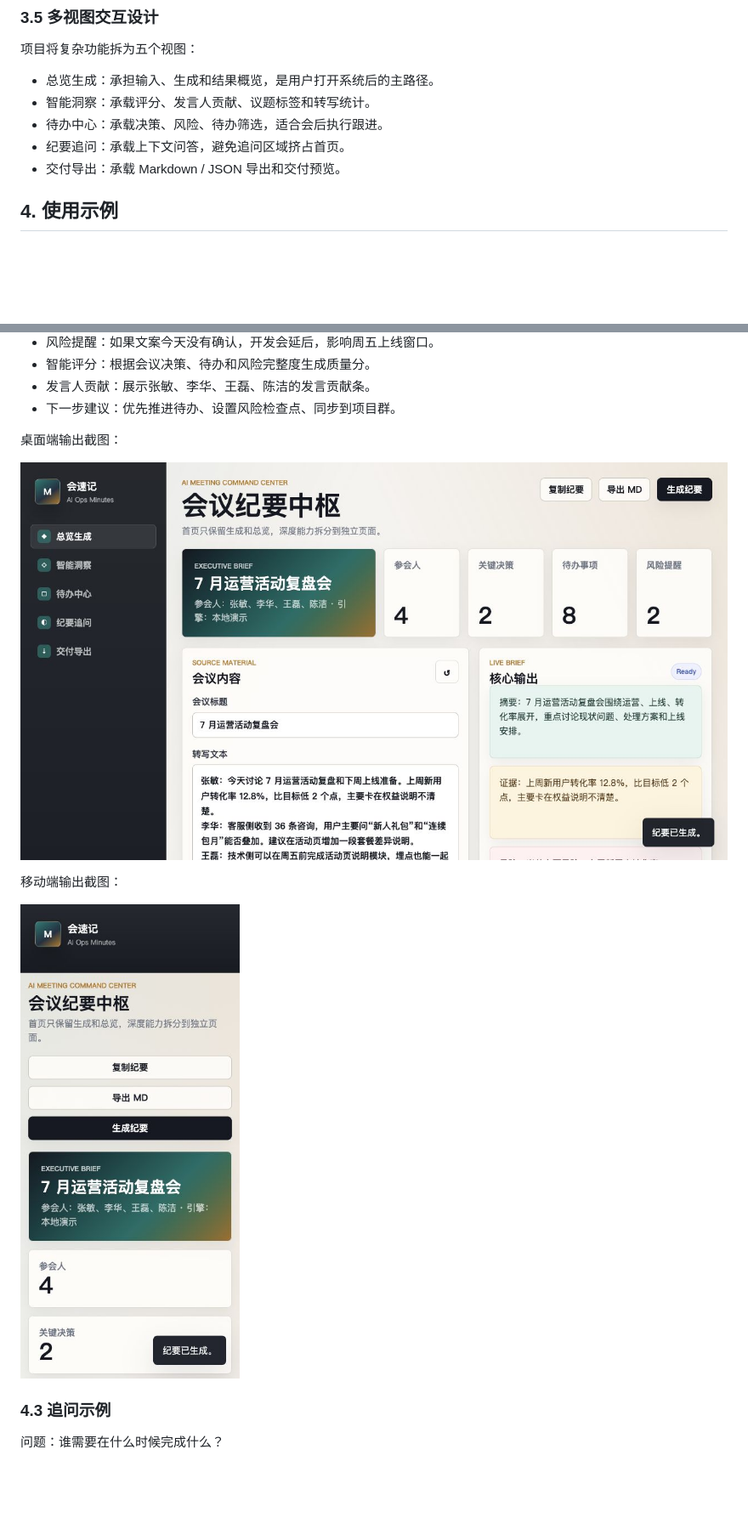
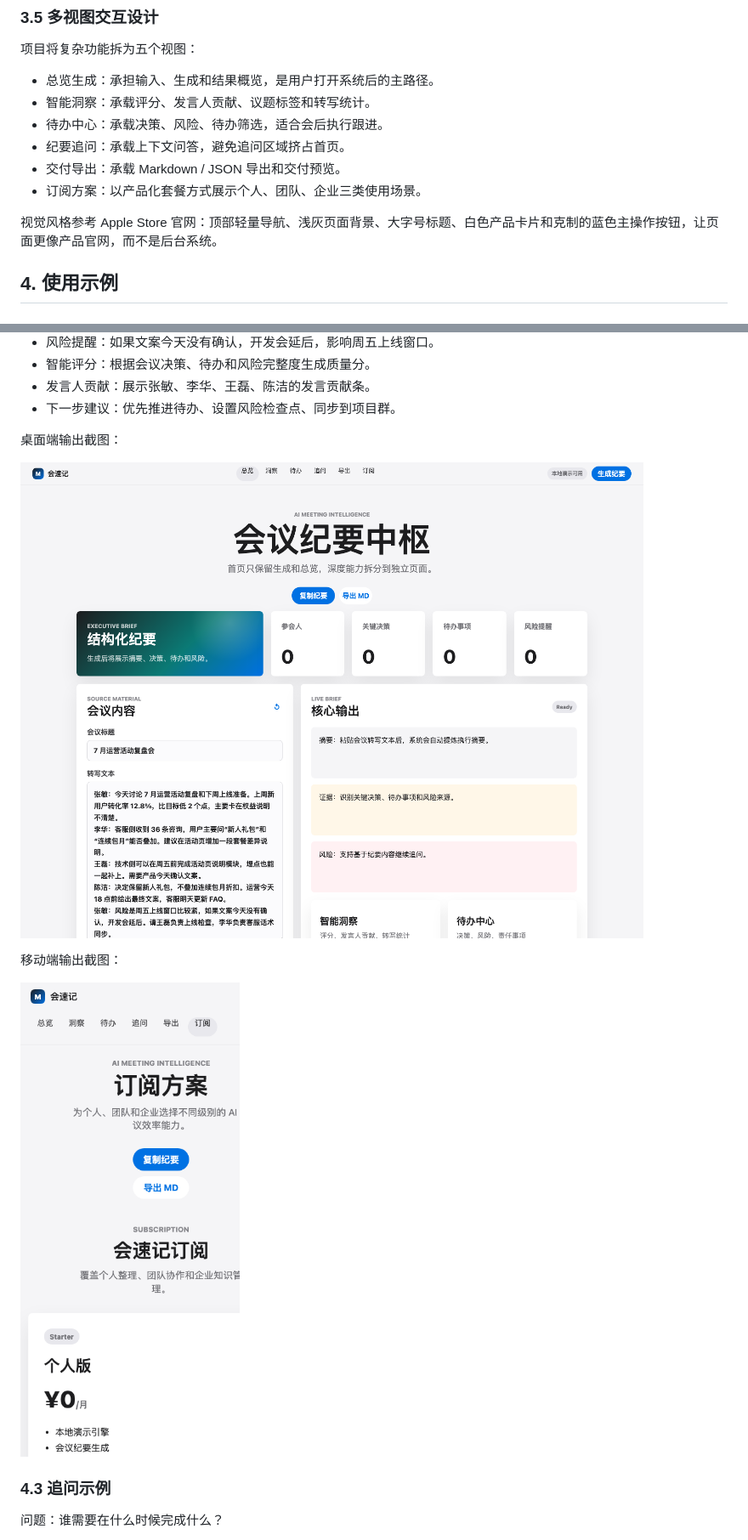
Before and after one commit to kirk261612/-, a Markdown page: DESIGN.md, 2 parts joined by grey strips. Shown: that part at 85% size. Drawn GitHub-style; pictures changed too: docs/images/desktop-output.png, docs/images/mobile-output.png; blank space fills up the shorter version.

```diff
--- a/DESIGN.md
+++ b/DESIGN.md
@@ -90,6 +91,9 @@ flowchart LR
 - 待办中心：承载决策、风险、待办筛选，适合会后执行跟进。
 - 纪要追问：承载上下文问答，避免追问区域挤占首页。
 - 交付导出：承载 Markdown / JSON 导出和交付预览。
+- 订阅方案：以产品化套餐方式展示个人、团队、企业三类使用场景。
+
+视觉风格参考 Apple Store 官网：顶部轻量导航、浅灰页面背景、大字号标题、白色产品卡片和克制的蓝色主操作按钮，让页面更像产品官网，而不是后台系统。
 
 ## 4. 使用示例
 
```
Also changed, not shown: other parts of DESIGN.md (+1 -0 lines), README.md (+3 -2 lines), 3 other files.
